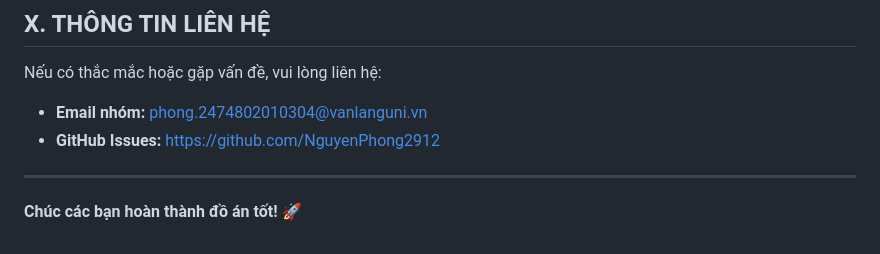
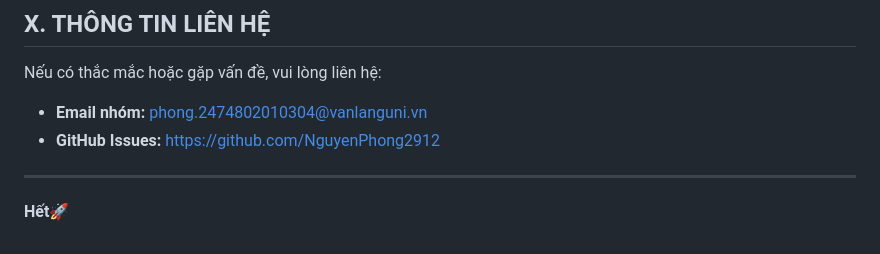
Before and after one commit to NguyenPhong2912/Ticketbuy, a Markdown page: README.md, the part around the change. GitHub-like rendering.

```diff
--- a/README.md
+++ b/README.md
@@ -264,4 +264,4 @@ Nếu có thắc mắc hoặc gặp vấn đề, vui lòng liên hệ:
 
 ---
 
-**Chúc các bạn hoàn thành đồ án tốt! 🚀**
+**Hết🚀**
```
